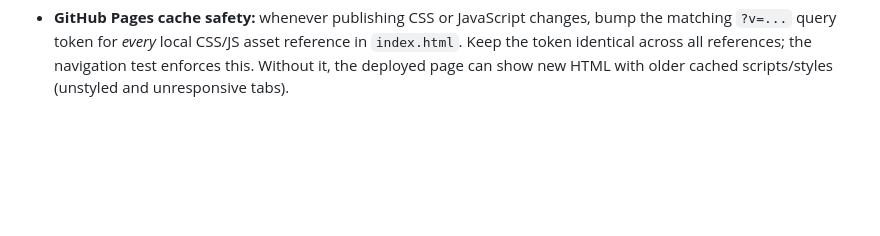
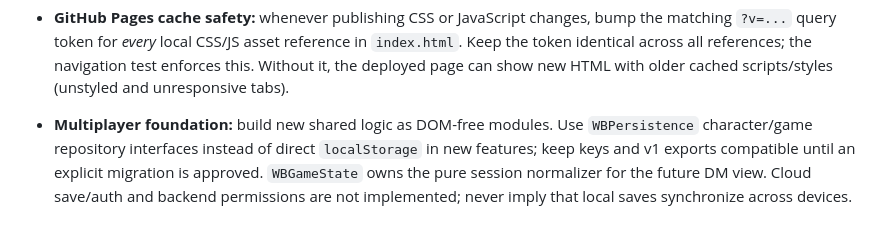
Before and after one commit to immortalwarlock427-debug/Worlds-Beyond, a Markdown page: AGENTS.md, the part around the change. Drawn GitHub-style; blank space fills up the shorter version.

Commit message:
Codex: Document extracted repositories and future DM/cloud migration boundary

```diff
--- a/AGENTS.md
+++ b/AGENTS.md
@@ -53,3 +53,5 @@ each other and make it easy to see who changed what, and why.
   two branches.
 
 - **GitHub Pages cache safety:** whenever publishing CSS or JavaScript changes, bump the matching `?v=...` query token for *every* local CSS/JS asset reference in `index.html`. Keep the token identical across all references; the navigation test enforces this. Without it, the deployed page can show new HTML with older cached scripts/styles (unstyled and unresponsive tabs).
+
+- **Multiplayer foundation:** build new shared logic as DOM-free modules. Use `WBPersistence` character/game repository interfaces instead of direct `localStorage` in new features; keep keys and v1 exports compatible until an explicit migration is approved. `WBGameState` owns the pure session normalizer for the future DM view. Cloud save/auth and backend permissions are not implemented; never imply that local saves synchronize across devices.
```
